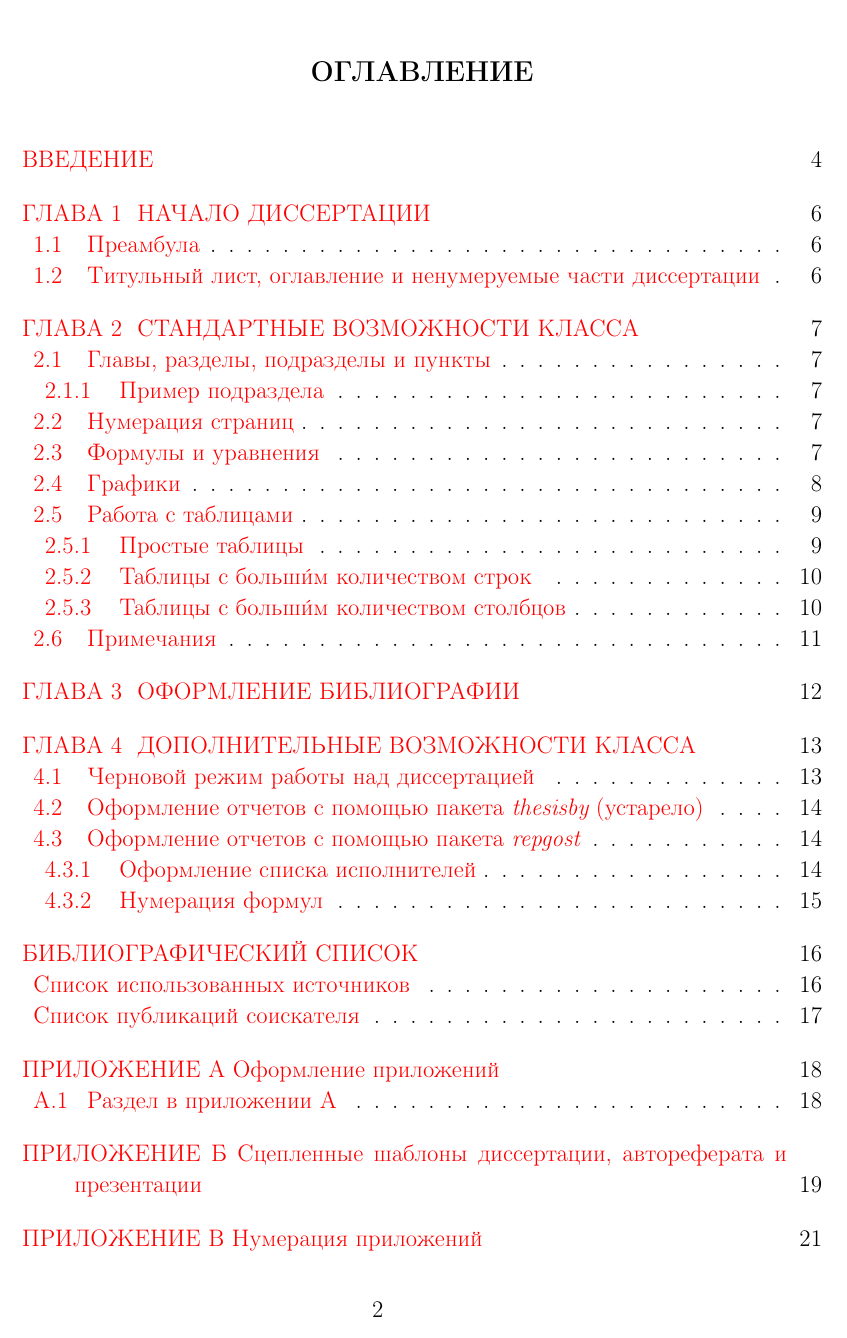
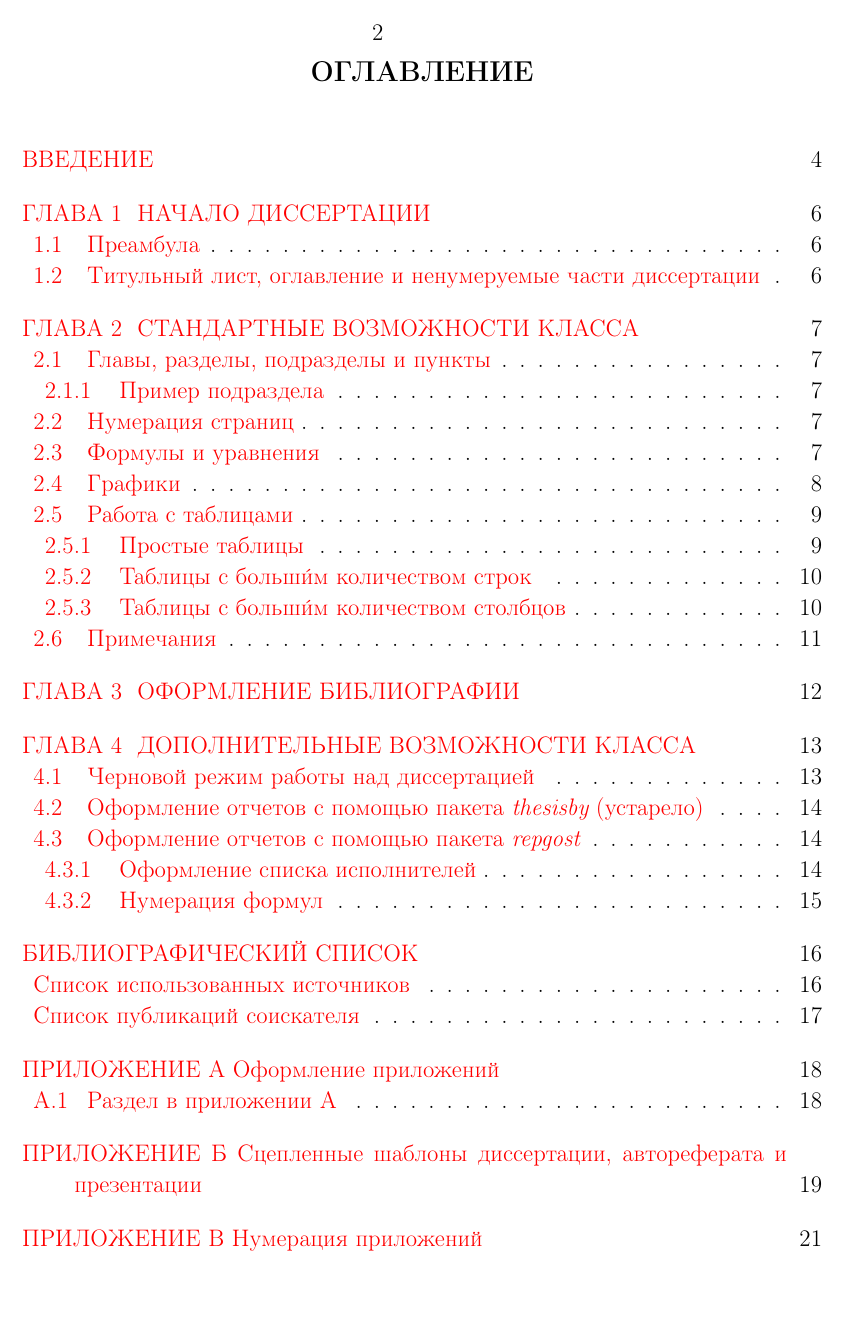
Before and after one commit to belgraviton/thesisby, a LaTeX thesis (man-source/man-thesisby.tex): page 2 of 24. Compiled offline with pdfLaTeX; the source files are stored in an older character set and shown here as Unicode.

Commit message:
Исправление оформления

```diff
--- a/man-source/man-thesisby.tex
+++ b/man-source/man-thesisby.tex
@@ -4,8 +4,8 @@
 
 % Управление колонтитулами
 % \headsep = 3mm
-\fancyhead{}
-\fancyfoot[C]{\thepage}
+% \fancyhead{}
+% \fancyfoot[C]{\thepage}
 
 %для борьбы с переполнениями за счет разреженных слов в абзаце
 \emergencystretch=25pt
```
Also changed, not shown: man-source/man-thesisby.pdf.
